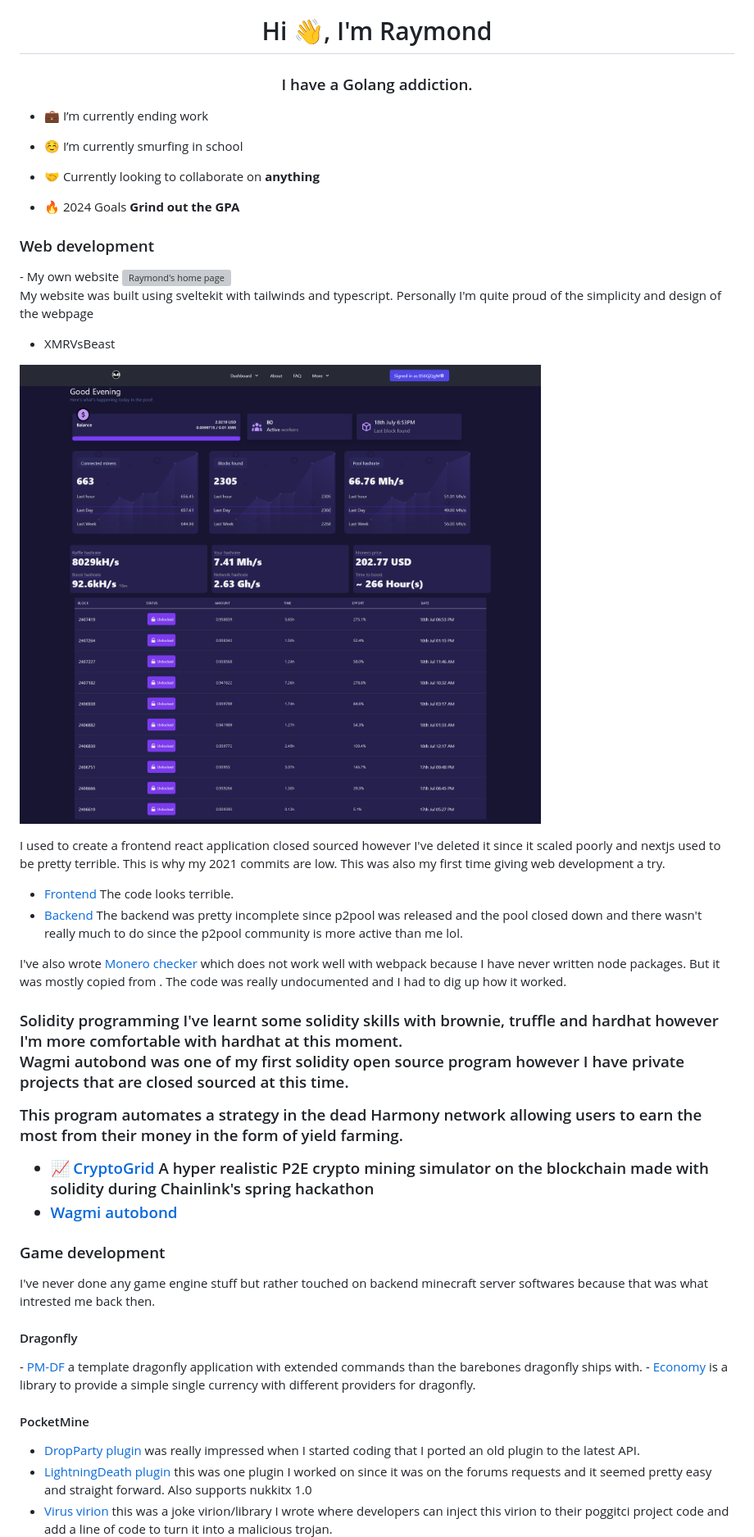
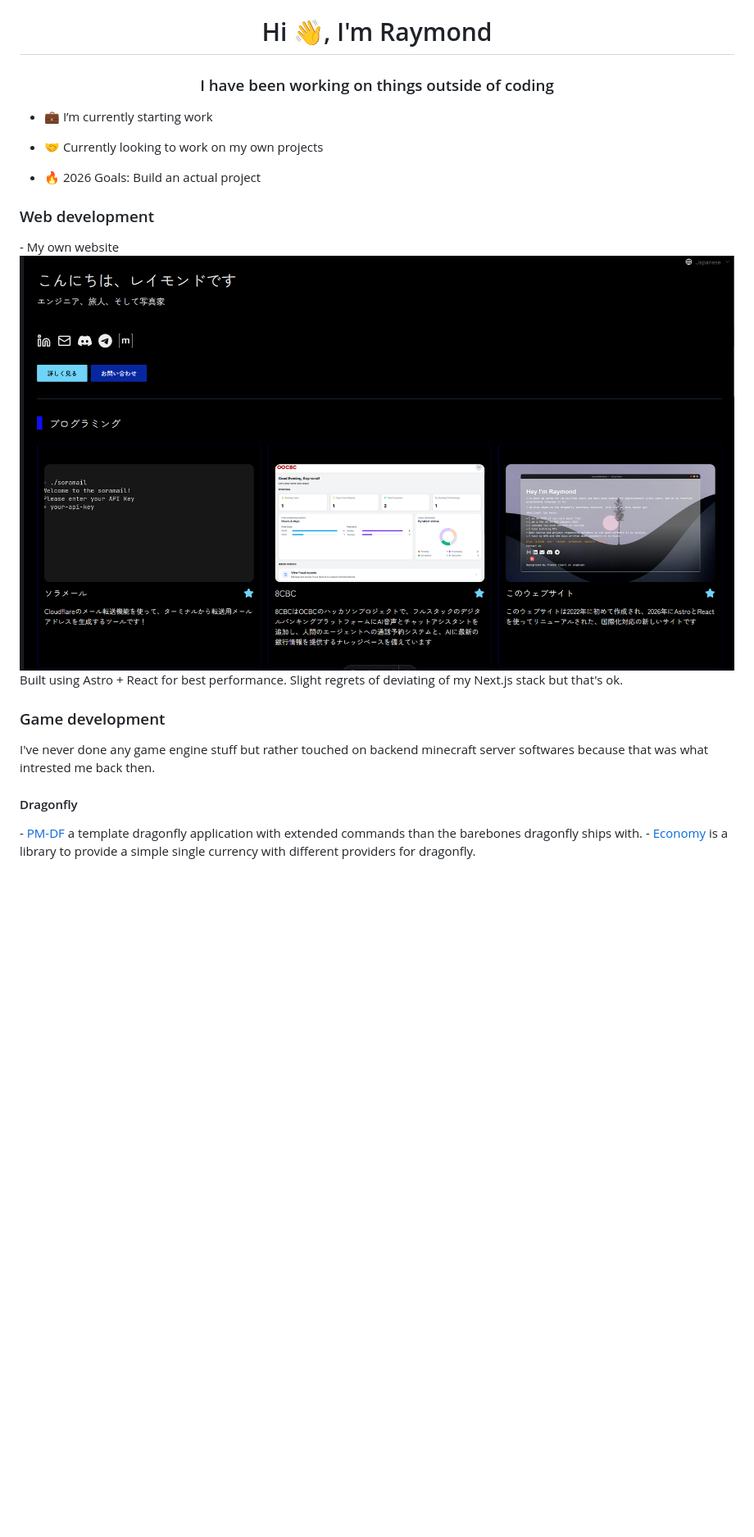
Before and after one commit to provsalt/provsalt, a Markdown page: README.md, the part around one of its changes. Shown at 82% size. Drawn GitHub-style; pictures changed too: public/images/projects/website.png; blank space fills up the shorter version; grey boxes are pictures that could not be loaded.

Commit message:
chore: update README.md.

```diff
--- a/README.md
+++ b/README.md
@@ -1,41 +1,17 @@
 <h1 align="center">Hi 👋, I'm Raymond</h1>
-<h3 align="center">I have a Golang addiction.</h3>
+<h3 align="center">I have been working on things outside of coding</h3>
 
-- 💼 I’m currently ending work
+- 💼 I’m currently starting work
 
-- ☺️ I’m currently smurfing in school
+- 🤝 Currently looking to work on my own projects
 
-- 🤝 Currently looking to collaborate on **anything**
-
-- 🔥 2024 Goals **Grind out the GPA**
+- 🔥 2026 Goals: Build an actual project
 
 <h3>Web development</h3>
 - My own website
-  <img src="public/images/page.png" alt="Raymond's home page"></img>
+  <img src="public/images/projects/website.png" alt="Raymond's home page"></img>
 
-  My website was built using sveltekit with tailwinds and typescript. Personally I'm quite proud of the simplicity and design of the webpage
-
-- XMRVsBeast
-
-<img src="public/images/beast.png" alt="XMRVsBeast"></img>
-
-I used to create a frontend react application closed sourced however I've deleted it since it scaled poorly and nextjs used to be pretty terrible. This is why my 2021 commits are low. This was also my first time giving web development a try.
-
-- <a href="https://github.com/provsalt/beast-oss">Frontend</a> The code looks terrible.
-- <a href="https://github.com/provsalt/beast-backend">Backend</a>
-  The backend was pretty incomplete since p2pool was released and the pool closed down and there wasn't really much to do since the p2pool community is more active than me lol.
-
-I've also wrote <a href="https://github.com/provsalt/monero-checker">Monero checker</a> which does not work well with webpack because I have never written node packages. But it was mostly copied from <a href="https://xmr.llcoins.net/checktx.html"></a>. The code was really undocumented and I had to dig up how it worked.
-
-<h3>Solidity programming</h4>
-I've learnt some solidity skills with brownie, truffle and hardhat however I'm more comfortable with hardhat at this moment.
-
-Wagmi autobond was one of my first solidity open source program however I have private projects that are closed sourced at this time.
-
-This program automates a strategy in the dead Harmony network allowing users to earn the most from their money in the form of yield farming.
-
-- <a href="https://github.com/Crypto-grid/contracts">📈 CryptoGrid</a> A hyper realistic P2E crypto mining simulator on the blockchain made with solidity during Chainlink's spring hackathon
-- <a href="https://github.com/provsalt/wagmi-autobond">Wagmi autobond</a>
+  Built using Astro + React for best performance. Slight regrets of deviating of my Next.js stack but that's ok.
 
 <h3>Game development</h3>
 I've never done any game engine stuff but rather touched on backend minecraft server softwares because that was what intrested me back then.
@@ -43,11 +19,6 @@ I've never done any game engine stuff but rather touched on backend minecraft se
 <h4>Dragonfly</h4>
 - <a href="https://github.com/provsalt/PM-DF">PM-DF</a> a template dragonfly application with extended commands than the barebones dragonfly ships with.
 - <a href="https://github.com/provsalt/economy">Economy </a> is a library to provide a simple single currency with different providers for dragonfly.
-  <h4>PocketMine</h4>
-
-- <a href="https://github.com/provsalt/DropParty">DropParty plugin</a> was really impressed when I started coding that I ported an old plugin to the latest API.
-- <a href="https://github.com/provsalt/LightningDeath">LightningDeath plugin</a> this was one plugin I worked on since it was on the forums requests and it seemed pretty easy and straight forward. Also supports nukkitx 1.0
-- <a href="https://github.com/provsalt/Virus">Virus virion</a> this was a joke virion/library I wrote where developers can inject this virion to their poggitci project code and add a line of code to turn it into a malicious trojan.
 
 [//]: # '<p><img align="left" src="https://github-readme-stats.vercel.app/api/top-langs?username=provsalt&show_icons=true&locale=en&theme=chartreuse-dark" alt="provsalt" /></p>'
 [//]: # '<p><img align="center" src="https://github-readme-stats.vercel.app/api?username=provsalt&show_icons=true&locale=en&count_private=true&theme=chartreuse-dark" alt="provsalt" /></p>'
```
Also changed, not shown: other parts of README.md (+1 -2 lines).
